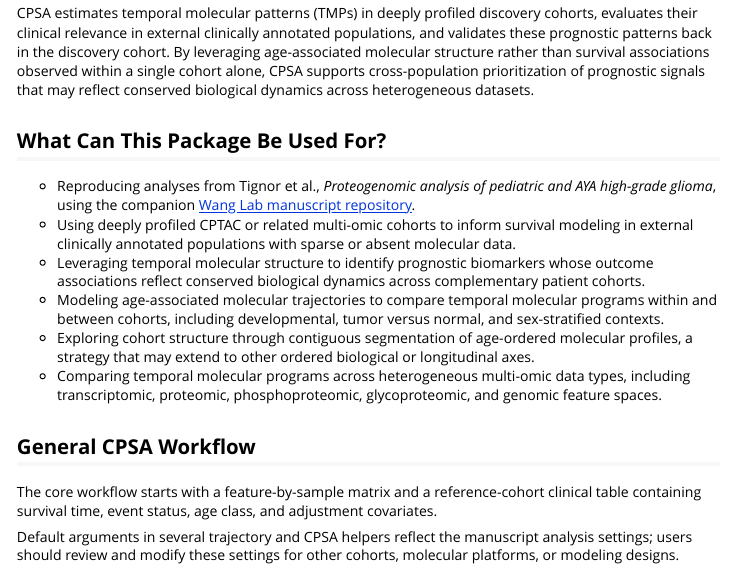
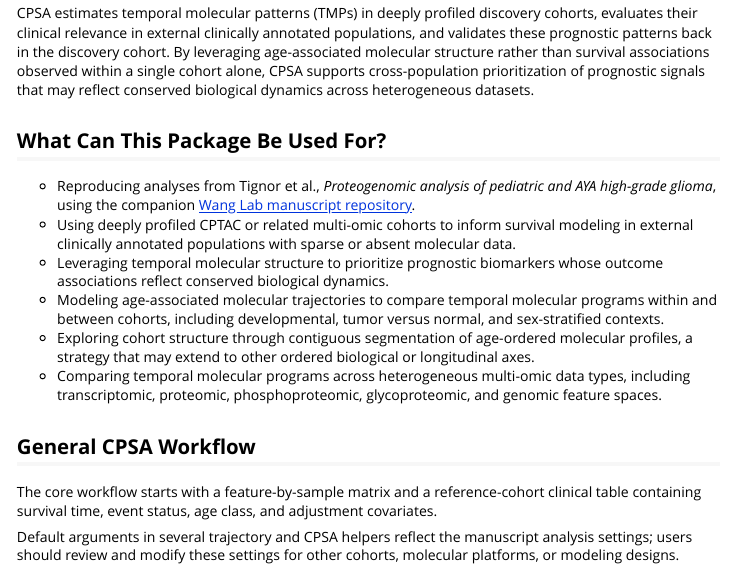
Before and after one commit to lashbroz/temporalCPSA, an R Markdown document (vignettes/temporalCPSA-overview.Rmd): the page in a window 1100 px wide, from 180 px down. Rendered offline with R 4.5, knitr and Pandoc, with nearby package versions.

Commit message:
Tighten biomarker use case

```diff
--- a/vignettes/temporalCPSA-overview.Rmd
+++ b/vignettes/temporalCPSA-overview.Rmd
@@ -40,9 +40,8 @@ conserved biological dynamics across heterogeneous datasets.
 - Using deeply profiled CPTAC or related multi-omic cohorts to inform survival
   modeling in external clinically annotated populations with sparse or absent
   molecular data.
-- Leveraging temporal molecular structure to identify prognostic biomarkers
-  whose outcome associations reflect conserved biological dynamics across
-  complementary patient cohorts.
+- Leveraging temporal molecular structure to prioritize prognostic biomarkers
+  whose outcome associations reflect conserved biological dynamics.
 - Modeling age-associated molecular trajectories to compare temporal molecular
   programs within and between cohorts, including developmental, tumor versus
   normal, and sex-stratified contexts.
```
Also changed, not shown: README.md.
